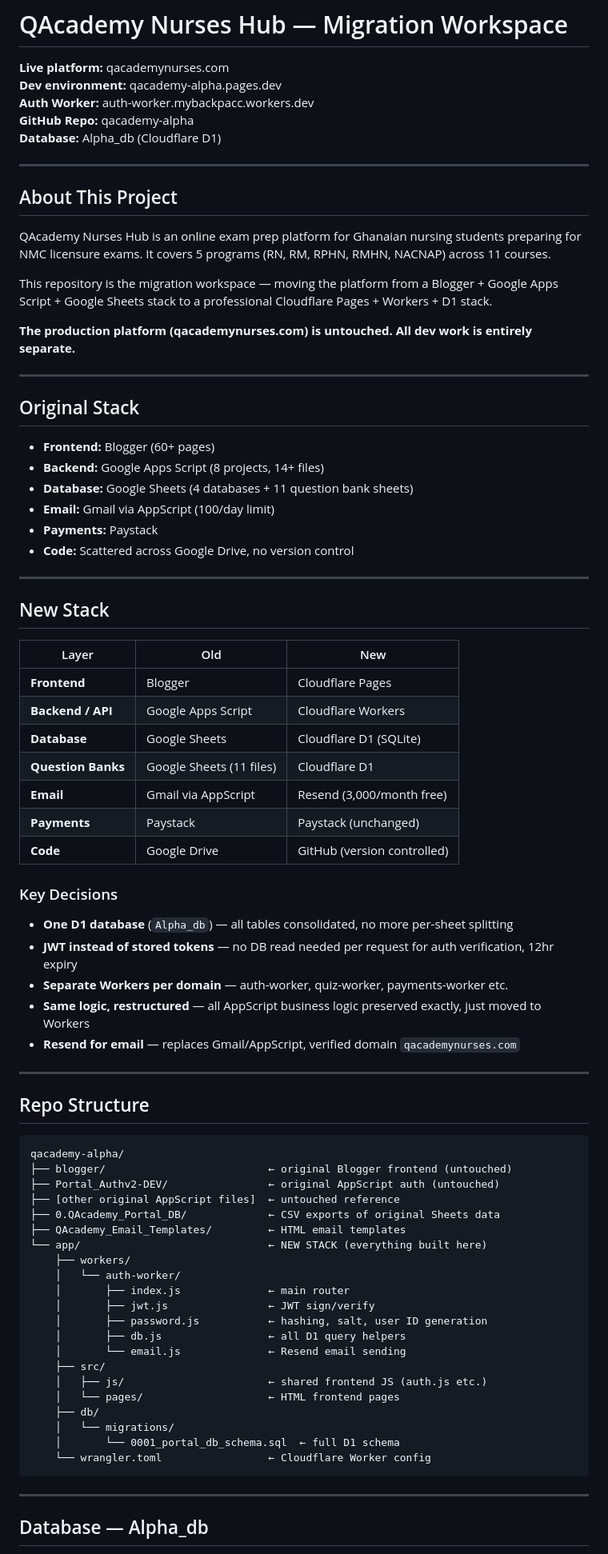
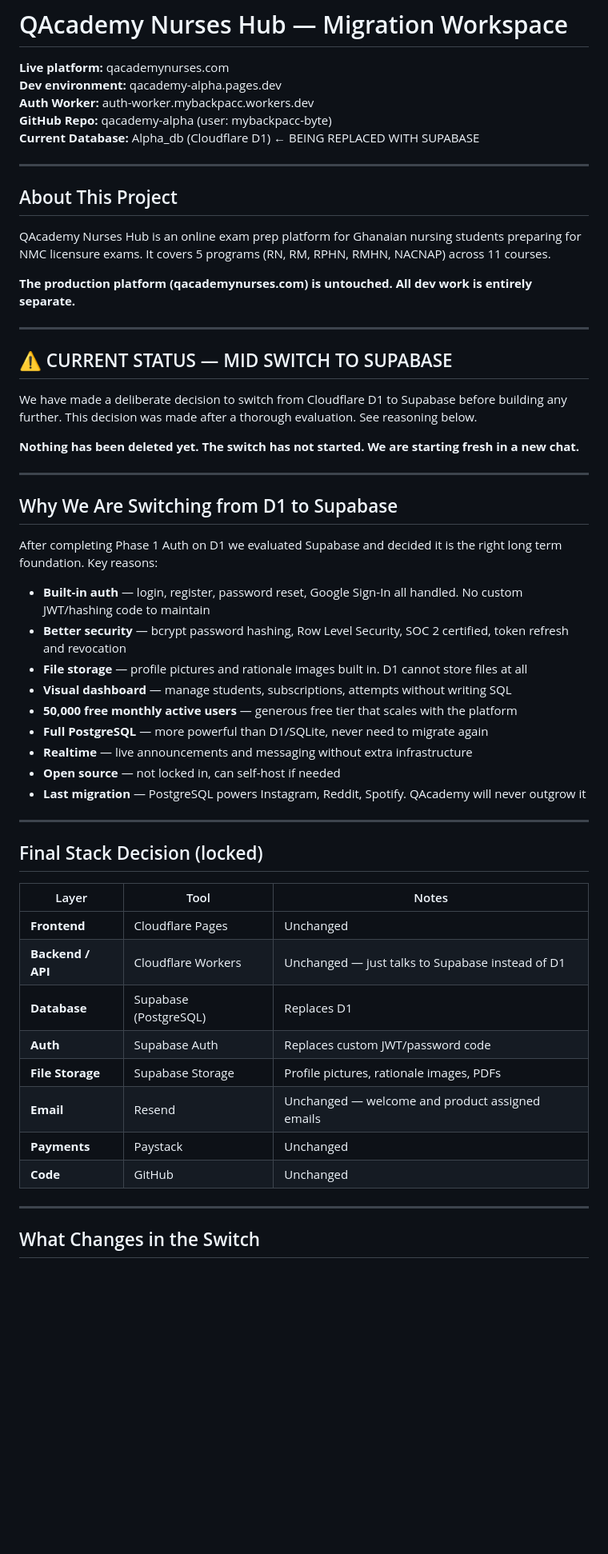
Before and after one commit to mybackpacc-byte/qacademy-alpha, a Markdown page: README.md, the part around one of its changes. Shown at 80% size. GitHub-like rendering; blank space fills up the shorter version.

````diff
--- a/README.md
+++ b/README.md
@@ -3,8 +3,8 @@
 **Live platform:** qacademynurses.com
 **Dev environment:** qacademy-alpha.pages.dev
 **Auth Worker:** auth-worker.mybackpacc.workers.dev
-**GitHub Repo:** qacademy-alpha
-**Database:** Alpha_db (Cloudflare D1)
+**GitHub Repo:** qacademy-alpha (user: mybackpacc-byte)
+**Current Database:** Alpha_db (Cloudflare D1) ← BEING REPLACED WITH SUPABASE
 
 ---
 
@@ -12,71 +12,48 @@
 
 QAcademy Nurses Hub is an online exam prep platform for Ghanaian nursing students preparing for NMC licensure exams. It covers 5 programs (RN, RM, RPHN, RMHN, NACNAP) across 11 courses.
 
-This repository is the migration workspace — moving the platform from a Blogger + Google Apps Script + Google Sheets stack to a professional Cloudflare Pages + Workers + D1 stack.
-
 **The production platform (qacademynurses.com) is untouched. All dev work is entirely separate.**
 
 ---
 
-## Original Stack
+## ⚠️ CURRENT STATUS — MID SWITCH TO SUPABASE
 
-- **Frontend:** Blogger (60+ pages)
-- **Backend:** Google Apps Script (8 projects, 14+ files)
-- **Database:** Google Sheets (4 databases + 11 question bank sheets)
-- **Email:** Gmail via AppScript (100/day limit)
-- **Payments:** Paystack
-- **Code:** Scattered across Google Drive, no version control
+We have made a deliberate decision to switch from Cloudflare D1 to Supabase before building any further. This decision was made after a thorough evaluation. See reasoning below.
+
+**Nothing has been deleted yet. The switch has not started. We are starting fresh in a new chat.**
 
 ---
 
-## New Stack
+## Why We Are Switching from D1 to Supabase
 
-| Layer | Old | New |
-|---|---|---|
-| **Frontend** | Blogger | Cloudflare Pages |
-| **Backend / API** | Google Apps Script | Cloudflare Workers |
-| **Database** | Google Sheets | Cloudflare D1 (SQLite) |
-| **Question Banks** | Google Sheets (11 files) | Cloudflare D1 |
-| **Email** | Gmail via AppScript | Resend (3,000/month free) |
-| **Payments** | Paystack | Paystack (unchanged) |
-| **Code** | Google Drive | GitHub (version controlled) |
+After completing Phase 1 Auth on D1 we evaluated Supabase and decided it is the right long term foundation. Key reasons:
 
-### Key Decisions
-- **One D1 database** (`Alpha_db`) — all tables consolidated, no more per-sheet splitting
-- **JWT instead of stored tokens** — no DB read needed per request for auth verification, 12hr expiry
-- **Separate Workers per domain** — auth-worker, quiz-worker, payments-worker etc.
-- **Same logic, restructured** — all AppScript business logic preserved exactly, just moved to Workers
-- **Resend for email** — replaces Gmail/AppScript, verified domain `qacademynurses.com`
+- **Built-in auth** — login, register, password reset, Google Sign-In all handled. No custom JWT/hashing code to maintain
+- **Better security** — bcrypt password hashing, Row Level Security, SOC 2 certified, token refresh and revocation
+- **File storage** — profile pictures and rationale images built in. D1 cannot store files at all
+- **Visual dashboard** — manage students, subscriptions, attempts without writing SQL
+- **50,000 free monthly active users** — generous free tier that scales with the platform
+- **Full PostgreSQL** — more powerful than D1/SQLite, never need to migrate again
+- **Realtime** — live announcements and messaging without extra infrastructure
+- **Open source** — not locked in, can self-host if needed
+- **Last migration** — PostgreSQL powers Instagram, Reddit, Spotify. QAcademy will never outgrow it
 
 ---
 
-## Repo Structure
+## Final Stack Decision (locked)
 
-```
-qacademy-alpha/
-├── blogger/                          ← original Blogger frontend (untouched)
-├── Portal_Authv2-DEV/                ← original AppScript auth (untouched)
-├── [other original AppScript files]  ← untouched reference
-├── 0.QAcademy_Portal_DB/             ← CSV exports of original Sheets data
-├── QAcademy_Email_Templates/         ← HTML email templates
-└── app/                              ← NEW STACK (everything built here)
-    ├── workers/
-    │   └── auth-worker/
-    │       ├── index.js              ← main router
-    │       ├── jwt.js                ← JWT sign/verify
-    │       ├── password.js           ← hashing, salt, user ID generation
-    │       ├── db.js                 ← all D1 query helpers
-    │       └── email.js              ← Resend email sending
-    ├── src/
-    │   ├── js/                       ← shared frontend JS (auth.js etc.)
-    │   └── pages/                    ← HTML frontend pages
-    ├── db/
-    │   └── migrations/
-    │       └── 0001_portal_db_schema.sql  ← full D1 schema
-    └── wrangler.toml                 ← Cloudflare Worker config
-```
+| Layer | Tool | Notes |
+|---|---|---|
+| **Frontend** | Cloudflare Pages | Unchanged |
+| **Backend / API** | Cloudflare Workers | Unchanged — just talks to Supabase instead of D1 |
+| **Database** | Supabase (PostgreSQL) | Replaces D1 |
+| **Auth** | Supabase Auth | Replaces custom JWT/password code |
+| **File Storage** | Supabase Storage | Profile pictures, rationale images, PDFs |
+| **Email** | Resend | Unchanged — welcome and product assigned emails |
+| **Payments** | Paystack | Unchanged |
+| **Code** | GitHub | Unchanged |
 
 ---
 
-## Database — Alpha_db
+## What Changes in the Switch
 
````
Also changed, not shown: other parts of README.md (+94 -84 lines).
